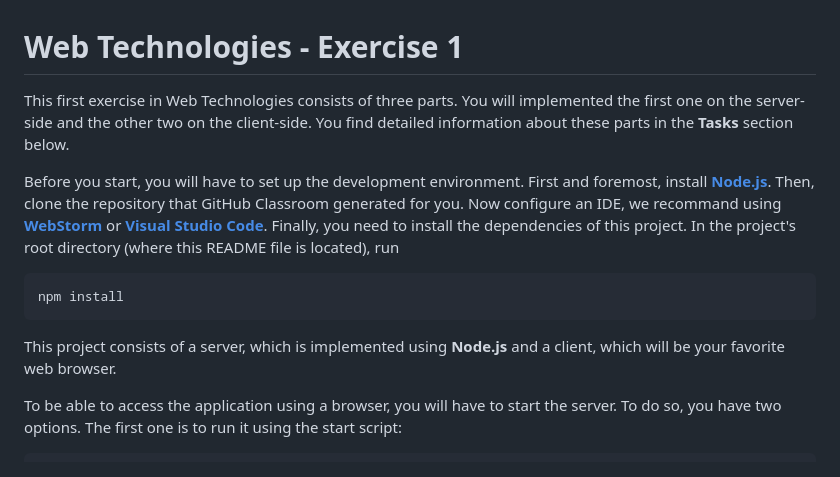
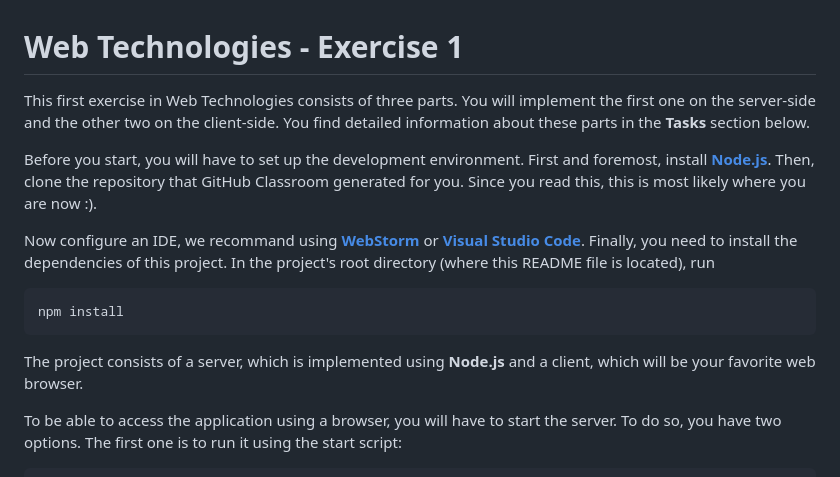
Before and after one commit to FH-Campus-Wien-WEB/web24-exercise-1, a Markdown page: README.md, the part around the change. Drawn GitHub-style.

```diff
--- a/README.md
+++ b/README.md
@@ -1,12 +1,14 @@
 # Web Technologies - Exercise 1
 
-This first exercise in Web Technologies consists of three parts. You will implemented the first one on the server-side and the other two on the client-side. You find detailed information about these parts in the **Tasks** section below.
+This first exercise in Web Technologies consists of three parts. You will implement the first one on the server-side and the other two on the client-side. You find detailed information about these parts in the **Tasks** section below.
 
-Before you start, you will have to set up the development environment. First and foremost, install [**Node.js**](https://nodejs.org/en/). Then, clone the repository that GitHub Classroom generated for you. Now configure an IDE, we recommand using [**WebStorm**](https://www.jetbrains.com/webstorm/) or [**Visual Studio Code**](https://code.visualstudio.com/). Finally, you need to install the dependencies of this project. In the project's root directory (where this <span style="font-family:Lucida Sans Typewriter">README</span> file is located), run
+Before you start, you will have to set up the development environment. First and foremost, install [**Node.js**](https://nodejs.org/en/). Then, clone the repository that GitHub Classroom generated for you. Since you read this, this is most likely where you are now :).
+
+Now configure an IDE, we recommand using [**WebStorm**](https://www.jetbrains.com/webstorm/) or [**Visual Studio Code**](https://code.visualstudio.com/). Finally, you need to install the dependencies of this project. In the project's root directory (where this <span style="font-family:Lucida Sans Typewriter">README</span> file is located), run
 
     npm install
 
-This project consists of a server, which is implemented using **Node.js** and a client, which will be your favorite web browser.
+The project consists of a server, which is implemented using **Node.js** and a client, which will be your favorite web browser.
 
 To be able to access the application using a browser, you will have to start the server. To do so, you have two options. The first one is to run it using the start script:
 
```
